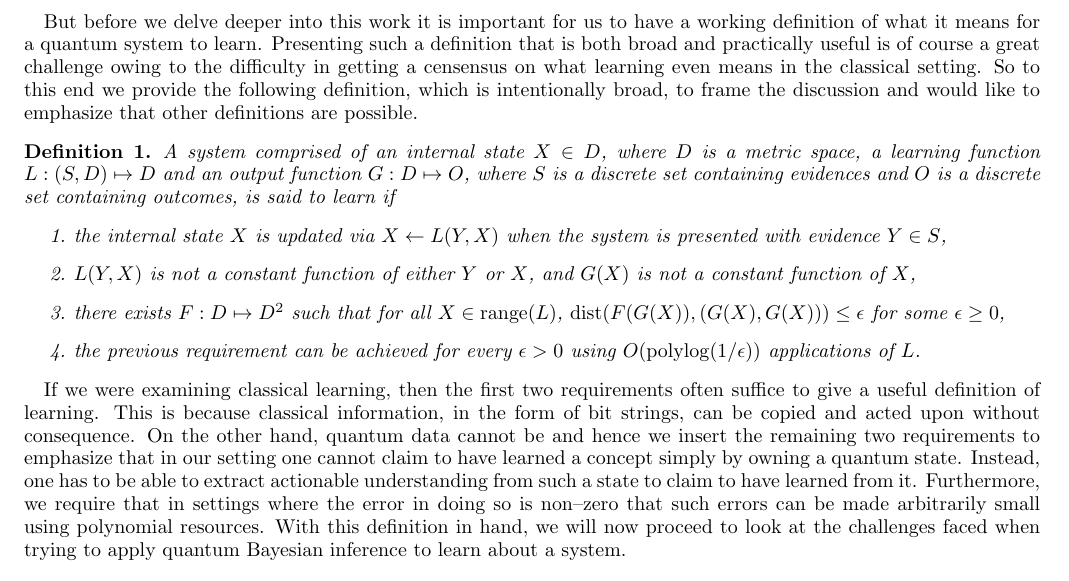
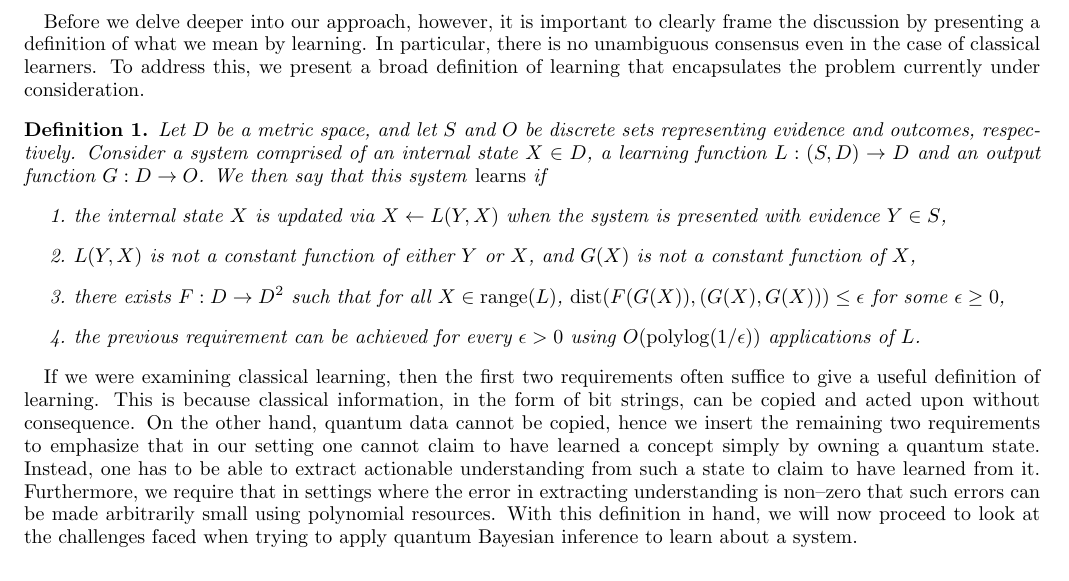
Before and after one commit to nathanwiebe2000/QREJ, a LaTeX paper (QRej_simplified4.tex): part of page 2 of 19, cut at the place of the change. Compiled offline with pdfLaTeX.

Commit message:
Suggested edits to defn 1

```diff
--- a/QRej_simplified4.tex
+++ b/QRej_simplified4.tex
@@ -158,21 +158,26 @@ This form of learning has a number of advantages for applications in quantum inf
 
 There are several features that can make Bayesian inference computationally expensive, especially for scientific applications.  Perhaps the biggest contributor to the cost of these algorithms is the dimensionality of the model space.  Typically the latent variable $x$ is parameterized by a vector in $\mathbb{R}^d$, which means that precisely performing an update requires integrating over an infinite number of hypotheses.  Such integrals are often intractable, which limits the applicability of exact Bayesian inference.  %Another important issue is that the likelihood function is also often intractable in absentia of quantum computing.  These features make exact Bayesian inference challenging.
 
- A natural question to ask at this point is whether quantum computing could make inference tractable.  Quantum advantages are seen for a wealth of other machine learning protocols~\cite{aimeur2006machine,wiebe_quantum_2014,wiebe2014quantum,lloyd2013quantum,lloyd2014quantum,boixo2015fast}, so it stands to reason that it may be able to provide advantages here as well.  This issue is has been recently discussed in~\cite{LYC14}, which uses ideas from quantum rejection sampling~\cite{HHL09,ORR13} to accelerate the inference process.  Their work leaves a number of important issues open.  The method has success probability that shrinks exponentially with the number of updates attempted.  Furthermore, the algorithm cannot be applied in an online fashion nor can it be applied to continuous problems or those with stochastically varying latent variables.  We address these issues here by providing a quantum algorithm that can implement Bayesian inference in an online fashion by periodically classically caching a model of the posterior distribution.  This approach allows the quantum agent to revert to a previous model in the event that the update process fails, which allows the process to be implemented efficiently under reasonable assumptions on the likelihood function.
+A natural question to ask at this point is whether quantum computing could make inference tractable.  Quantum advantages are seen for a wealth of other machine learning protocols~\cite{aimeur2006machine,wiebe_quantum_2014,wiebe2014quantum,lloyd2013quantum,lloyd2014quantum,boixo2015fast}, so it stands to reason that it may be able to provide advantages here as well.  This issue is has been recently discussed in~\cite{LYC14}, which uses ideas from quantum rejection sampling~\cite{HHL09,ORR13} to accelerate the inference process.  Their work leaves a number of important issues open.  The method has success probability that shrinks exponentially with the number of updates attempted.  Furthermore, the algorithm cannot be applied in an online fashion nor can it be applied to continuous problems or those with stochastically varying latent variables.  We address these issues here by providing a quantum algorithm that can implement Bayesian inference in an online fashion by periodically classically caching a model of the posterior distribution.  This approach allows the quantum agent to revert to a previous model in the event that the update process fails, which allows the process to be implemented efficiently under reasonable assumptions on the likelihood function.
 
-But before we delve deeper into this work it is important for us to have a working definition of what it means for a quantum system to learn.  Presenting such a definition that is both broad and practically useful is of course a great challenge owing to the difficulty in getting a censensus on what learning even means in the classical setting.  So to this end we provide the following definition, which is intentionally broad, to frame the discussion and would like to emphasize that other definitions are possible.
-
+Before we delve deeper into our approach, however, it is important to clearly frame the discussion
+by presenting a definition of what we mean by learning. In particular, there is no unambiguous
+consensus even in the case of classical learners. To address this, we present a broad definition
+of learning that encapsulates the problem currently under consideration.
 \begin{definition}\label{def:1}
-A system comprised of an internal state $X\in D$, where $D$ is a metric space, a learning function $L:(S,D)\mapsto D$ and an output function $G:D \mapsto O$, where $S$ is a discrete set containing evidences and $O$ is a discrete set containing outcomes, is said to learn if
+Let $D$ be a metric space, and let $S$ and $O$ be discrete sets representing evidence and outcomes, respectively.  Consider a system comprised of an internal state $X \in D$,
+a learning function $L : (S, D) \to D$ and an output function
+$G : D \to O$.
+We then say that this system  \emph{learns} if
 \begin{enumerate}
 \item the internal state $X$ is updated via $X \leftarrow L(Y,X)$ when the system is presented with evidence $Y\in S$,
 \item $L(Y,X)$ is not a constant function of either $Y$ or $X$, and $G(X)$ is not a constant function of $X$,
-\item there exists $F: D \mapsto D^2$ such that for all $X\in {\rm range}(L)$, ${\rm dist}(F(G(X)), (G(X),G(X))) \le \epsilon$ for some $\epsilon \ge 0$,
+\item there exists $F: D \to D^2$ such that for all $X\in {\rm range}(L)$, ${\rm dist}(F(G(X)), (G(X),G(X))) \le \epsilon$ for some $\epsilon \ge 0$,
 \item the previous requirement can be achieved for every $\epsilon>0$ using $O({\rm polylog}(1/\epsilon))$ applications of $L$.
 \end{enumerate}
 \end{definition}
 
-If we were examining classical learning, then the first two requirements often suffice to give a useful definition of learning.  This is because classical information, in the form of bit strings, can be copied and acted upon without consequence.  On the other hand, quantum data cannot be and hence we insert the remaining two requirements to emphasize that in our setting one cannot claim to have learned a concept simply by owning a quantum state.  Instead, one has to be able to extract actionable understanding from such a state to claim to have learned from it.  Furthermore, we require that in settings where the error in doing so is non--zero that such errors can be made arbitrarily small using polynomial resources.  With this definition in hand, we will now proceed to look at the challenges faced when trying to apply quantum Bayesian inference to learn about a system.
+If we were examining classical learning, then the first two requirements often suffice to give a useful definition of learning.  This is because classical information, in the form of bit strings, can be copied and acted upon without consequence.  On the other hand, quantum data cannot be copied, hence we insert the remaining two requirements to emphasize that in our setting one cannot claim to have learned a concept simply by owning a quantum state.  Instead, one has to be able to extract actionable understanding from such a state to claim to have learned from it.  Furthermore, we require that in settings where the error in extracting understanding is non--zero that such errors can be made arbitrarily small using polynomial resources.  With this definition in hand, we will now proceed to look at the challenges faced when trying to apply quantum Bayesian inference to learn about a system.
 %\begin{equation}
 %P(x) \approx \sum_j w_j \delta_{x-x_j}.
 %\end{equation}
```
